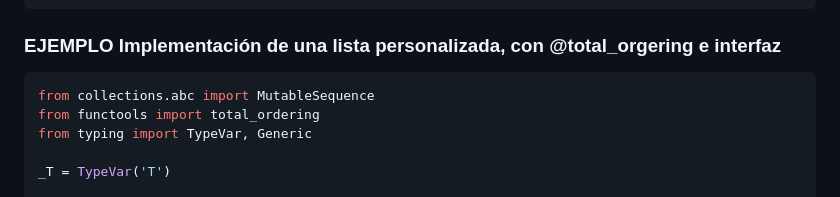
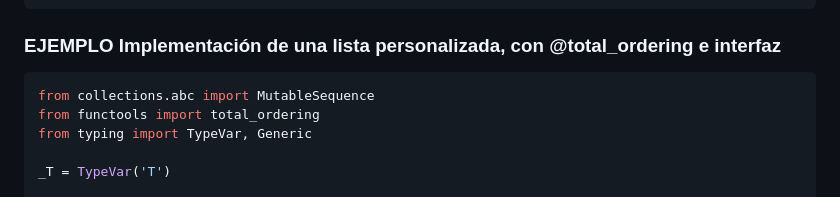
Before and after one commit to Hernanatn/python.io, a Markdown page: v. Objetos.md, the part around the change. Rendered like a GitHub page.

Commit message:
corrección errores de tipeo

````diff
--- a/v. Objetos.md
+++ b/v. Objetos.md
@@ -173,7 +173,7 @@ def alimentar(comida : int | Interable[int]):
         self.hambre -= comida
 ```
 
-### **EJEMPLO** Implementación de una lista personalizada, con @total_orgering e interfaz
+### **EJEMPLO** Implementación de una lista personalizada, con @total_ordering e interfaz
 ```Python
 from collections.abc import MutableSequence
 from functools import total_ordering
````
